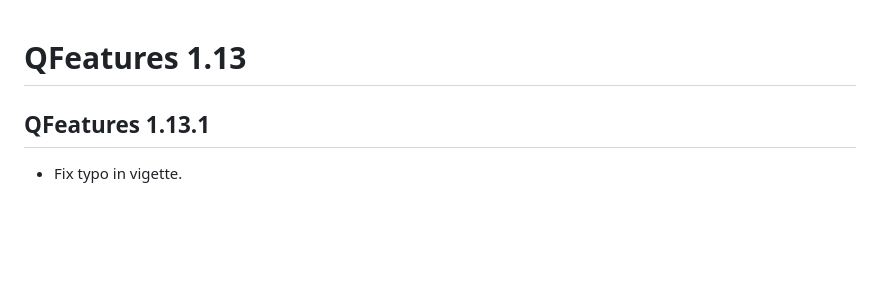
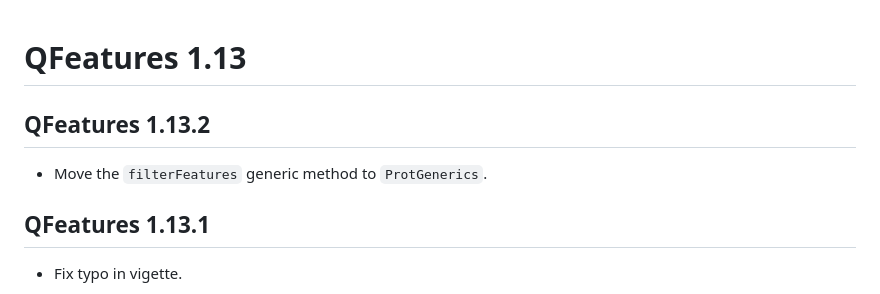
Before and after one commit to rformassspectrometry/QFeatures, a Markdown page: NEWS.md, the part around the change. Drawn GitHub-style; blank space fills up the shorter version.

Commit message:
docs: add NEWS entry

```diff
--- a/NEWS.md
+++ b/NEWS.md
@@ -1,4 +1,8 @@
 # QFeatures 1.13
+
+## QFeatures 1.13.2
+
+- Move the `filterFeatures` generic method to `ProtGenerics`.
 
 ## QFeatures 1.13.1
 
```
